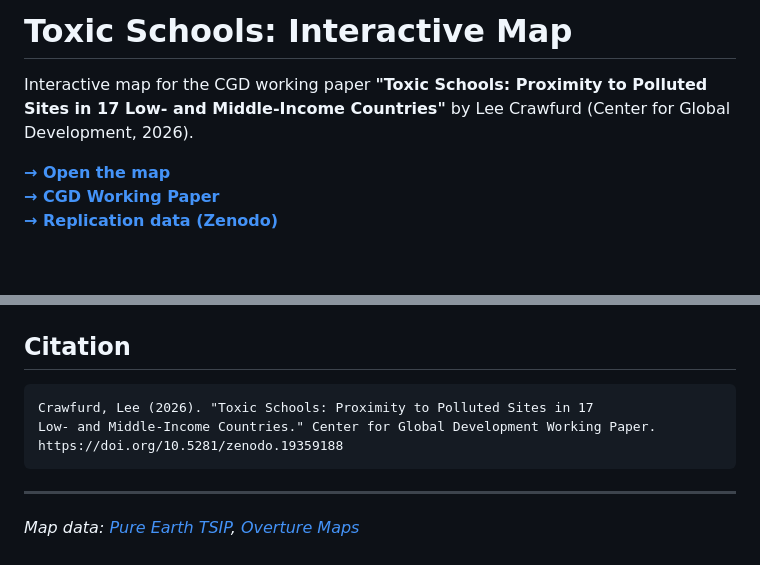
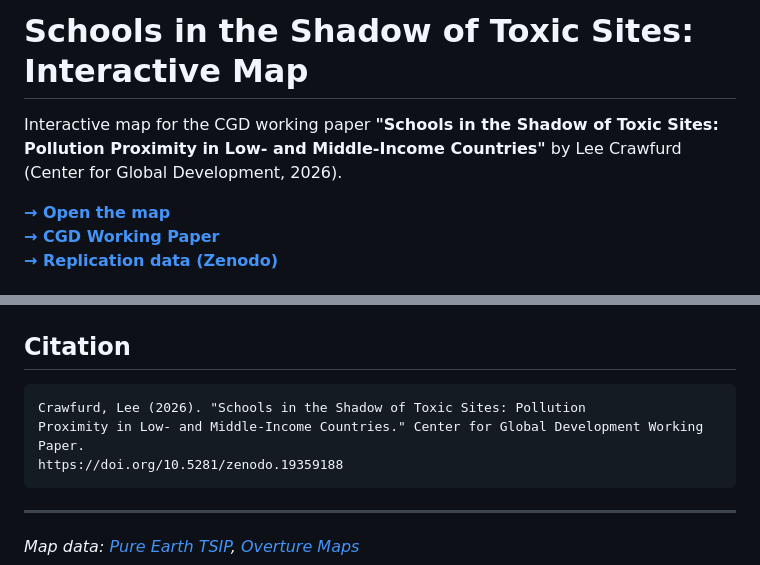
Before and after one commit to Center-for-Global-Development/toxic-schools-map, a Markdown page: README.md, 2 parts joined by grey strips. GitHub-like rendering; blank space fills up the shorter version.

Commit message:
Update README title to match paper: Schools in the Shadow of Toxic Sites

````diff
--- a/README.md
+++ b/README.md
@@ -1,6 +1,6 @@
-# Toxic Schools: Interactive Map
+# Schools in the Shadow of Toxic Sites: Interactive Map
 
-Interactive map for the CGD working paper **"Toxic Schools: Proximity to Polluted Sites in 17 Low- and Middle-Income Countries"** by Lee Crawfurd (Center for Global Development, 2026).
+Interactive map for the CGD working paper **"Schools in the Shadow of Toxic Sites: Pollution Proximity in Low- and Middle-Income Countries"** by Lee Crawfurd (Center for Global Development, 2026).
 
 **[→ Open the map](https://center-for-global-development.github.io/toxic-schools-map/)**
 **[→ CGD Working Paper](https://www.cgdev.org/publication/toxic-schools-proximity-polluted-sites-17-low-and-middle-income-countries)**
@@ -114,8 +114,8 @@ All analysis code, school census data, TSIP data, government contaminated site r
 ## Citation
 
 ```
-Crawfurd, Lee (2026). "Toxic Schools: Proximity to Polluted Sites in 17
-Low- and Middle-Income Countries." Center for Global Development Working Paper.
+Crawfurd, Lee (2026). "Schools in the Shadow of Toxic Sites: Pollution
+Proximity in Low- and Middle-Income Countries." Center for Global Development Working Paper.
 https://doi.org/10.5281/zenodo.19359188
 ```
 
````
